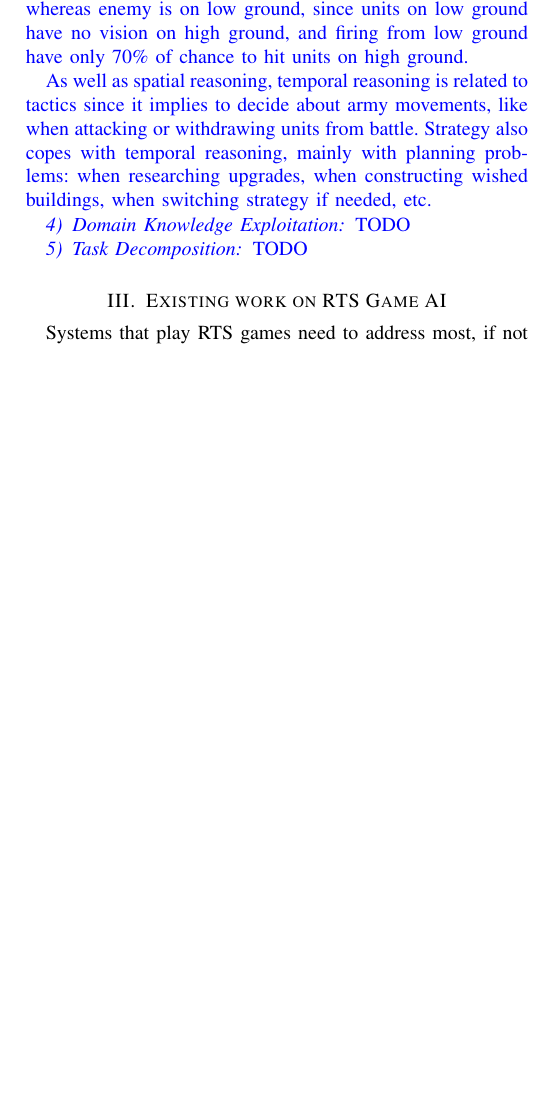
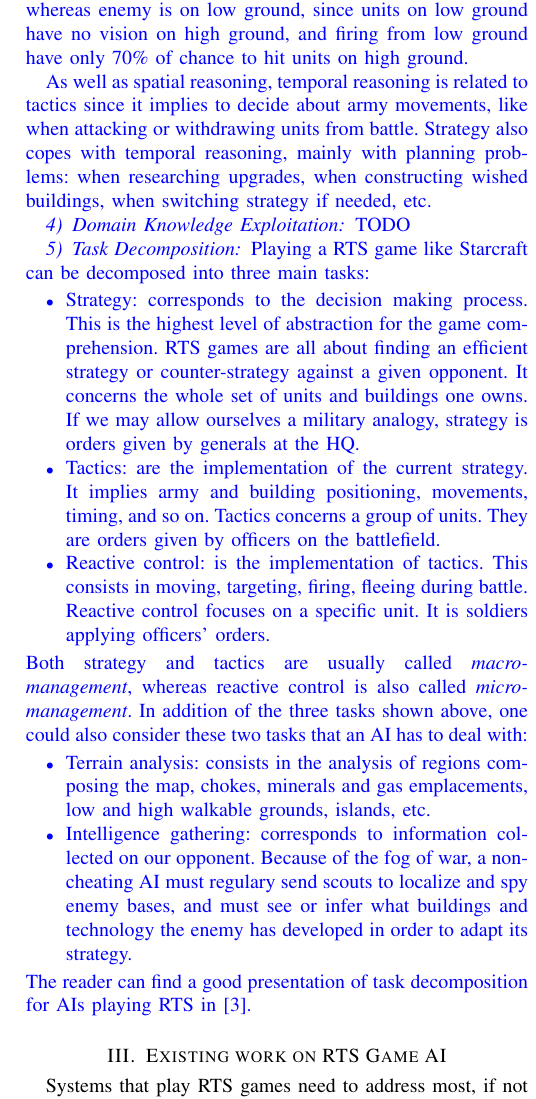
Before and after one commit to syhw/RTS_AI_survey, a LaTeX paper (survey.tex): part of one column of page 3 of 13, cut so that both start at the same text, the shorter picture padded with empty space. Compiled offline with pdfLaTeX.

Commit message:
Start II.B.5 task decomposition

```diff
--- a/survey.tex
+++ b/survey.tex
@@ -269,7 +269,44 @@ etc.
 TODO
 
 \subsubsection{Task Decomposition}
-TODO }
+Playing a  RTS game like Starcraft  can be decomposed  into three main
+tasks:
+\begin{itemize}
+\item Strategy:  corresponds to the  decision making process.  This is
+  the  highest level of  abstraction for  the game  comprehension. RTS
+  games   are   all   about   finding   an   efficient   strategy   or
+  counter-strategy  against a  given opponent.  It concerns  the whole
+  set of  units and buildings  one owns. If  we may allow  ourselves a
+  military analogy, strategy is orders given by generals at the HQ.
+\item  Tactics: are  the implementation  of the  current  strategy. It
+  implies  army and  building positioning,  movements, timing,  and so
+  on.  Tactics concerns a  group of  units. They  are orders  given by
+  officers on the battlefield.
+\item  Reactive  control:  is  the  implementation  of  tactics.  This
+  consists in   moving,    targeting,   firing,    fleeing   during
+  battle. Reactive control focuses on  a specific unit. It is soldiers
+  applying officers' orders.
+\end{itemize}
+
+\noindent
+Both     strategy      and     tactics     are      usually     called
+\textit{macro-management},  whereas reactive  control  is also  called
+\textit{micro-management}. In addition of the three tasks shown above,
+one could also consider these two tasks that an AI has to deal with:
+\begin{itemize}
+\item Terrain analysis: consists  in the analysis of regions composing
+  the  map,  chokes,  minerals  and  gas emplacements,  low  and  high
+  walkable grounds, islands, etc.
+\item Intelligence gathering:  corresponds to information collected on
+  our  opponent. Because of  the fog  of war,  a non-cheating  AI must
+  regulary send scouts to localize and spy enemy bases, and must see or
+  infer what buildings and technology the enemy has developed in order
+  to adapt its strategy.
+\end{itemize}
+
+\noindent
+The reader can find a good presentation of task decomposition for AIs
+playing RTS in~\cite{weber2011acs}.  }
 
 
 \section{Existing work on RTS Game AI}\label{sec:review}
```
